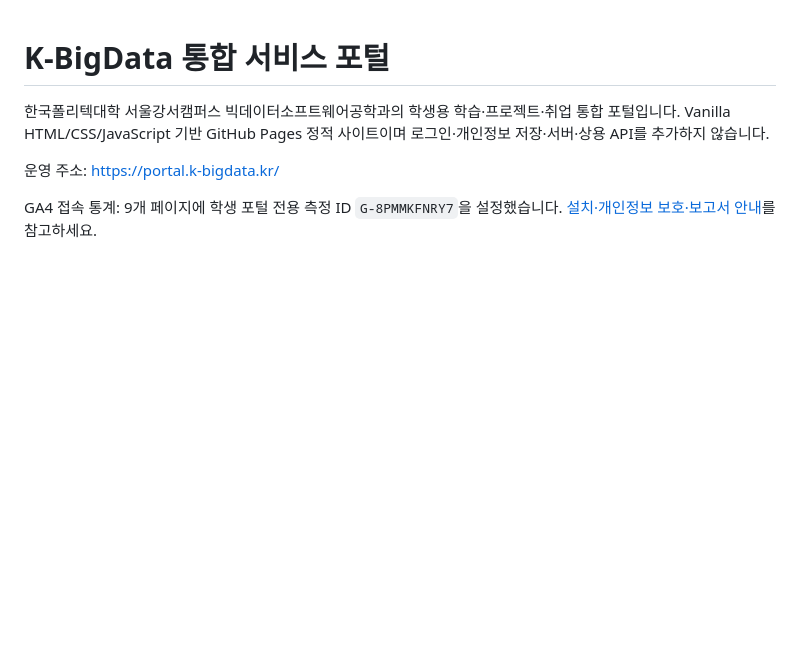
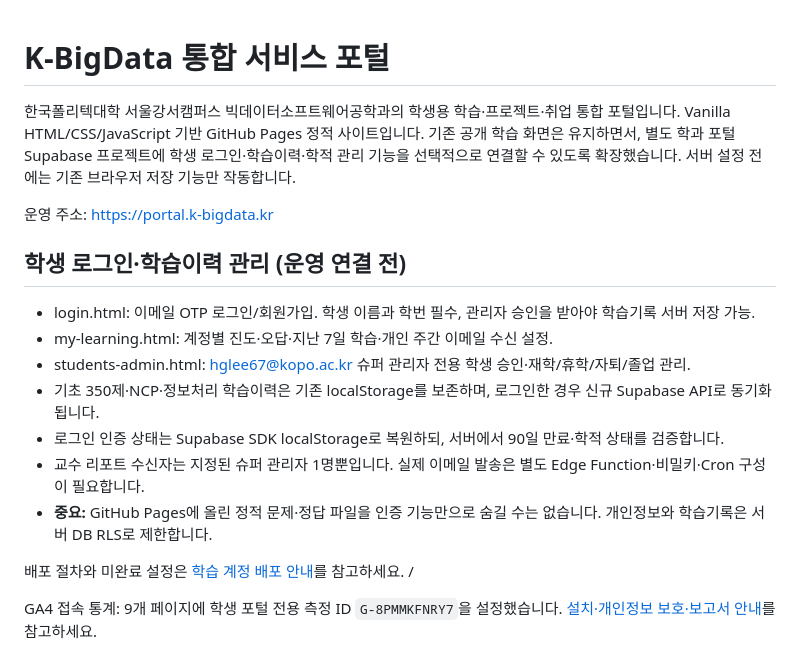
Before and after one commit to Hyeopgeon-Lee/k-bigdata-portal, a Markdown page: README.md, the part around the change. GitHub-like rendering; blank space fills up the shorter version.

Commit message:
docs: document optional portal account backend and protected student data

```diff
--- a/README.md
+++ b/README.md
@@ -1,9 +1,22 @@
 # K-BigData 통합 서비스 포털
 
 한국폴리텍대학 서울강서캠퍼스 빅데이터소프트웨어공학과의 학생용 학습·프로젝트·취업 통합 포털입니다.
-Vanilla HTML/CSS/JavaScript 기반 GitHub Pages 정적 사이트이며 로그인·개인정보 저장·서버·상용 API를 추가하지 않습니다.
+Vanilla HTML/CSS/JavaScript 기반 GitHub Pages 정적 사이트입니다. 기존 공개 학습 화면은 유지하면서, 별도 학과 포털 Supabase 프로젝트에 학생 로그인·학습이력·학적 관리 기능을 선택적으로 연결할 수 있도록 확장했습니다. 서버 설정 전에는 기존 브라우저 저장 기능만 작동합니다.
 
-운영 주소: https://portal.k-bigdata.kr/
+운영 주소: https://portal.k-bigdata.kr
+
+## 학생 로그인·학습이력 관리 (운영 연결 전)
+
+- login.html: 이메일 OTP 로그인/회원가입. 학생 이름과 학번 필수, 관리자 승인을 받아야 학습기록 서버 저장 가능.
+- my-learning.html: 계정별 진도·오답·지난 7일 학습·개인 주간 이메일 수신 설정.
+- students-admin.html: hglee67@kopo.ac.kr 슈퍼 관리자 전용 학생 승인·재학/휴학/자퇴/졸업 관리.
+- 기초 350제·NCP·정보처리 학습이력은 기존 localStorage를 보존하며, 로그인한 경우 신규 Supabase API로 동기화됩니다.
+- 로그인 인증 상태는 Supabase SDK localStorage로 복원하되, 서버에서 90일 만료·학적 상태를 검증합니다.
+- 교수 리포트 수신자는 지정된 슈퍼 관리자 1명뿐입니다. 실제 이메일 발송은 별도 Edge Function·비밀키·Cron 구성이 필요합니다.
+- **중요:** GitHub Pages에 올린 정적 문제·정답 파일을 인증 기능만으로 숨길 수는 없습니다. 개인정보와 학습기록은 서버 DB RLS로 제한합니다.
+
+배포 절차와 미완료 설정은 [학습 계정 배포 안내](docs/learning-auth-deployment.md)를 참고하세요.
+/
 
 GA4 접속 통계: 9개 페이지에 학생 포털 전용 측정 ID `G-8PMMKFNRY7`을 설정했습니다. [설치·개인정보 보호·보고서 안내](docs/analytics-setup.md)를 참고하세요.
 
```
